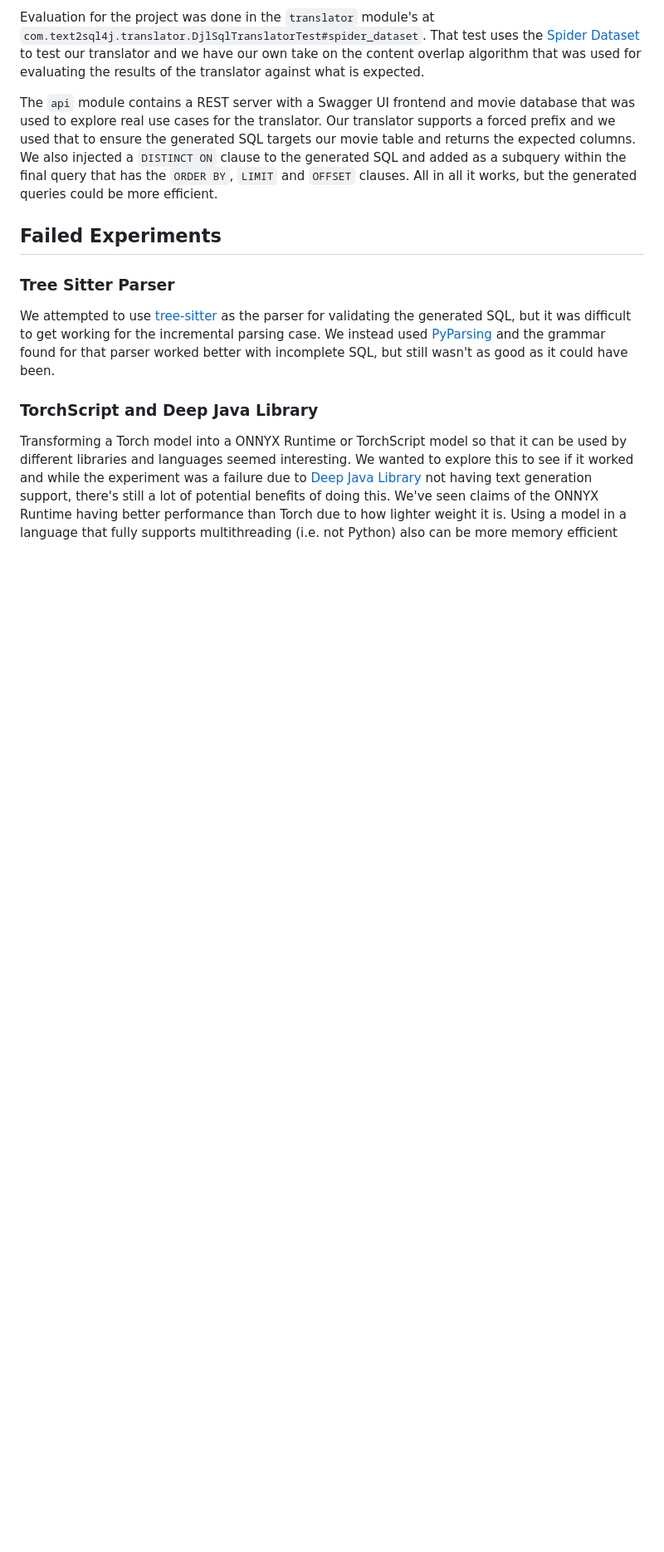
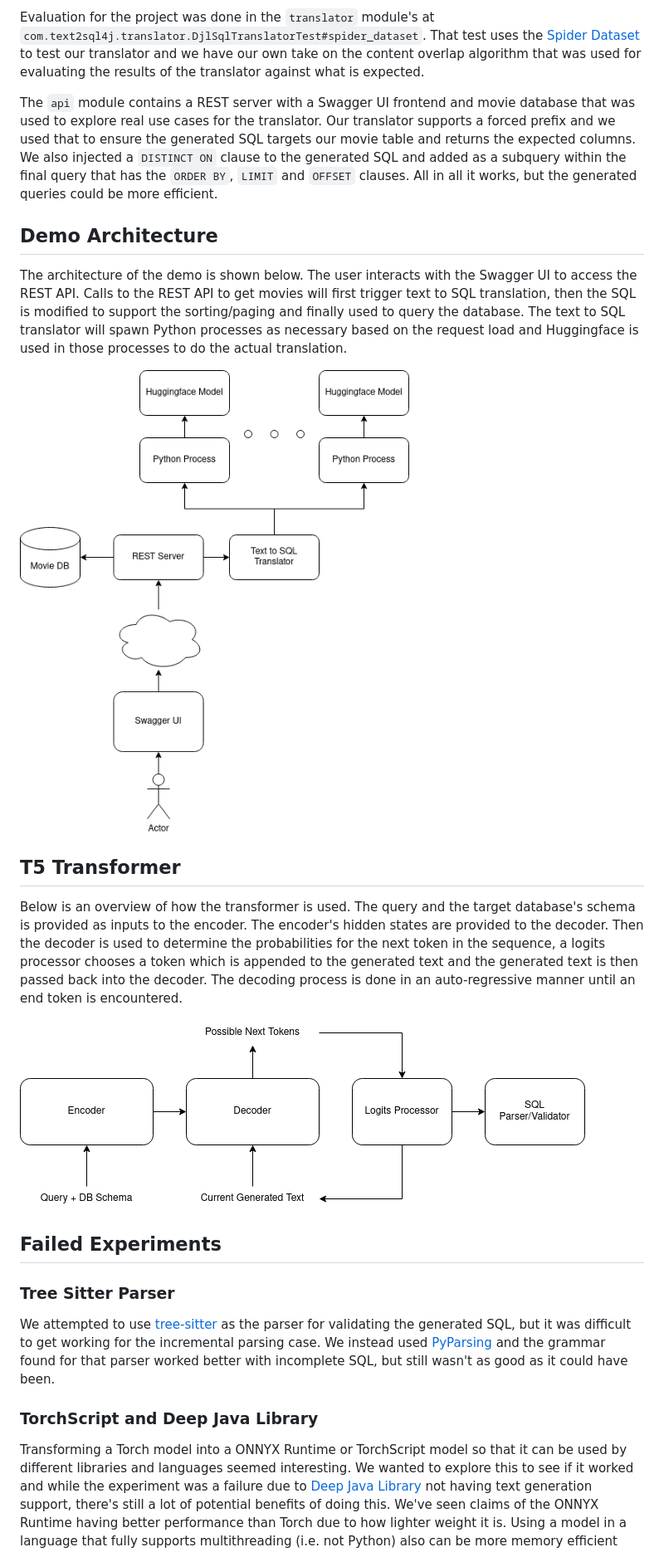
Before and after one commit to jawaff/text2sql4j-demo, a Markdown page: README.md, the part around the change. Shown: that part at 83% size. GitHub-like rendering; pictures changed too: images/demo-architecture.drawio.png (added), images/t5-transformer.drawio.png (added); blank space fills up the shorter version.

Commit message:
Added a presentation and more details to the README

```diff
--- a/README.md
+++ b/README.md
@@ -26,6 +26,25 @@ cases for the translator. Our translator supports a forced prefix and we used th
 our movie table and returns the expected columns. We also injected a `DISTINCT ON` clause to the generated SQL and
 added as a subquery within the final query that has the `ORDER BY`, `LIMIT` and `OFFSET` clauses. All in all it works,
 but the generated queries could be more efficient.
+
+## Demo Architecture
+
+The architecture of the demo is shown below. The user interacts with the Swagger UI to access the REST API.
+Calls to the REST API to get movies will first trigger text to SQL translation, then the SQL is modified to support
+the sorting/paging and finally used to query the database. The text to SQL translator will spawn Python processes
+as necessary based on the request load and Huggingface is used in those processes to do the actual translation.
+
+![Architecture](images/demo-architecture.drawio.png)
+
+## T5 Transformer
+
+Below is an overview of how the transformer is used. The query and the target database's schema is provided
+as inputs to the encoder. The encoder's hidden states are provided to the decoder. Then the decoder is used
+to determine the probabilities for the next token in the sequence, a logits processor chooses a token which
+is appended to the generated text and the generated text is then passed back into the decoder. The decoding
+process is done in an auto-regressive manner until an end token is encountered.
+
+![Transformer](images/t5-transformer.drawio.png)
 
 ## Failed Experiments
 
```
Also changed, not shown: 3 other files.
